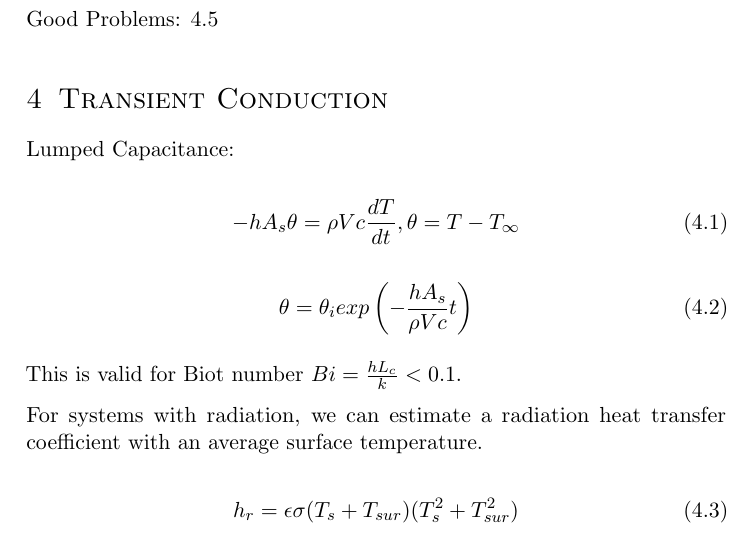
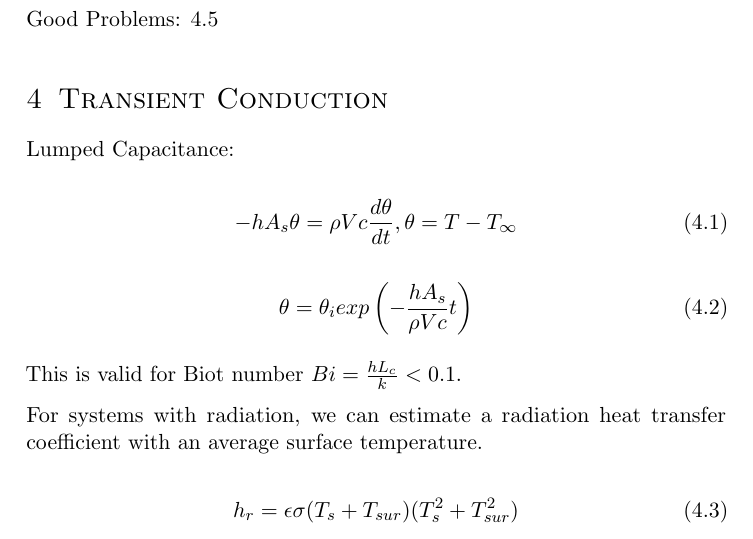
Before and after one commit to ajkur/TFS_Quals, a LaTeX document (Heat_Transfer/HT_comp.tex): part of page 3 of 13, cut so that both start at the same text. Compiled offline with pdfLaTeX.

Commit message:
[ht qual]: updating -- found a small typo in document

```diff
--- a/Heat_Transfer/HT_comp.tex
+++ b/Heat_Transfer/HT_comp.tex
@@ -117,7 +117,7 @@ Separation of variables section 4.2. Set $\theta(x,y) = X(x)Y(y)$, where $\theta
 Lumped Capacitance:
 
 \begin{equation}
--hA_s\theta = \rho Vc\frac{dT}{dt}, \theta = T-T_\infty
+-hA_s\theta = \rho Vc\frac{d \theta}{dt}, \theta = T-T_\infty
 \end{equation}
 
 \begin{equation}
```
